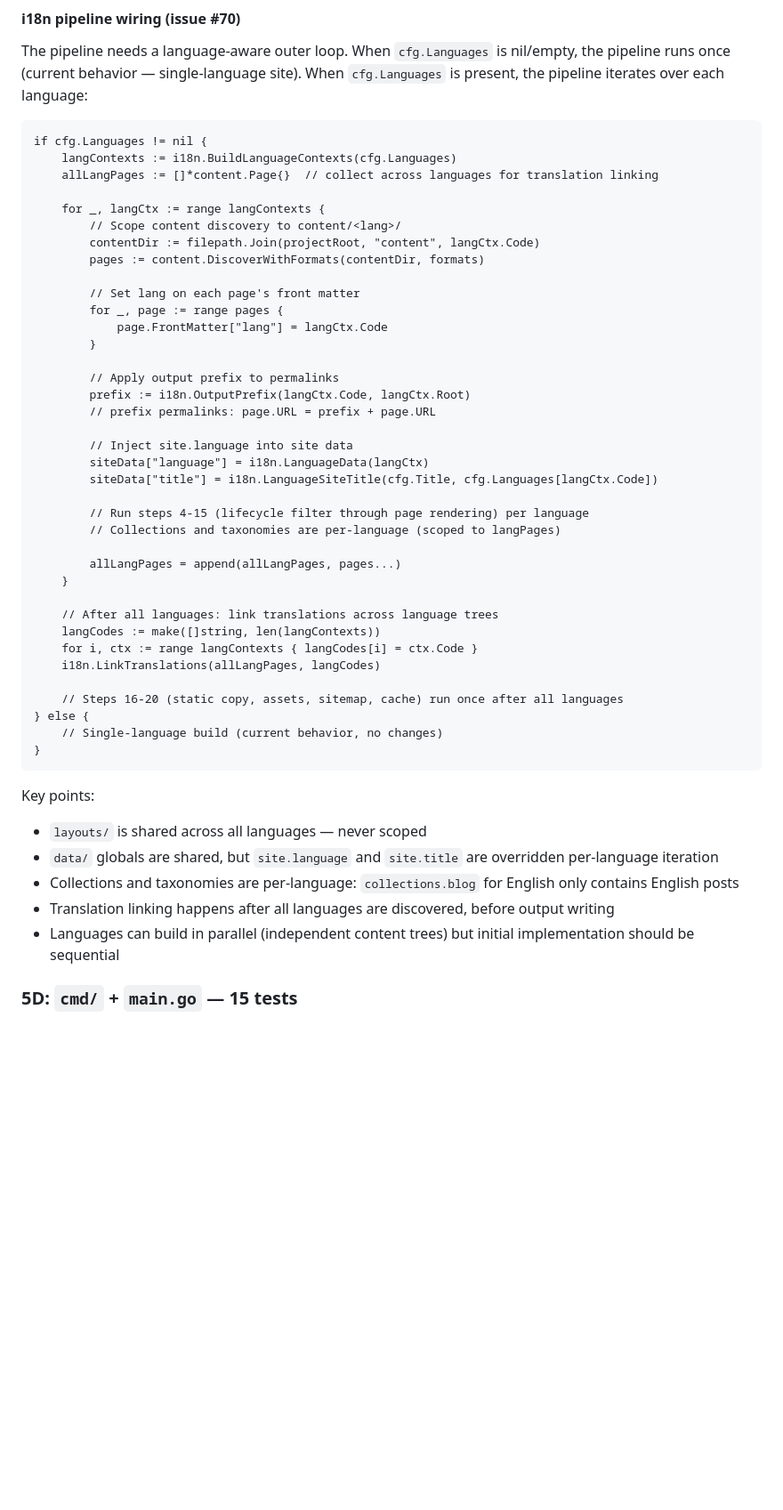
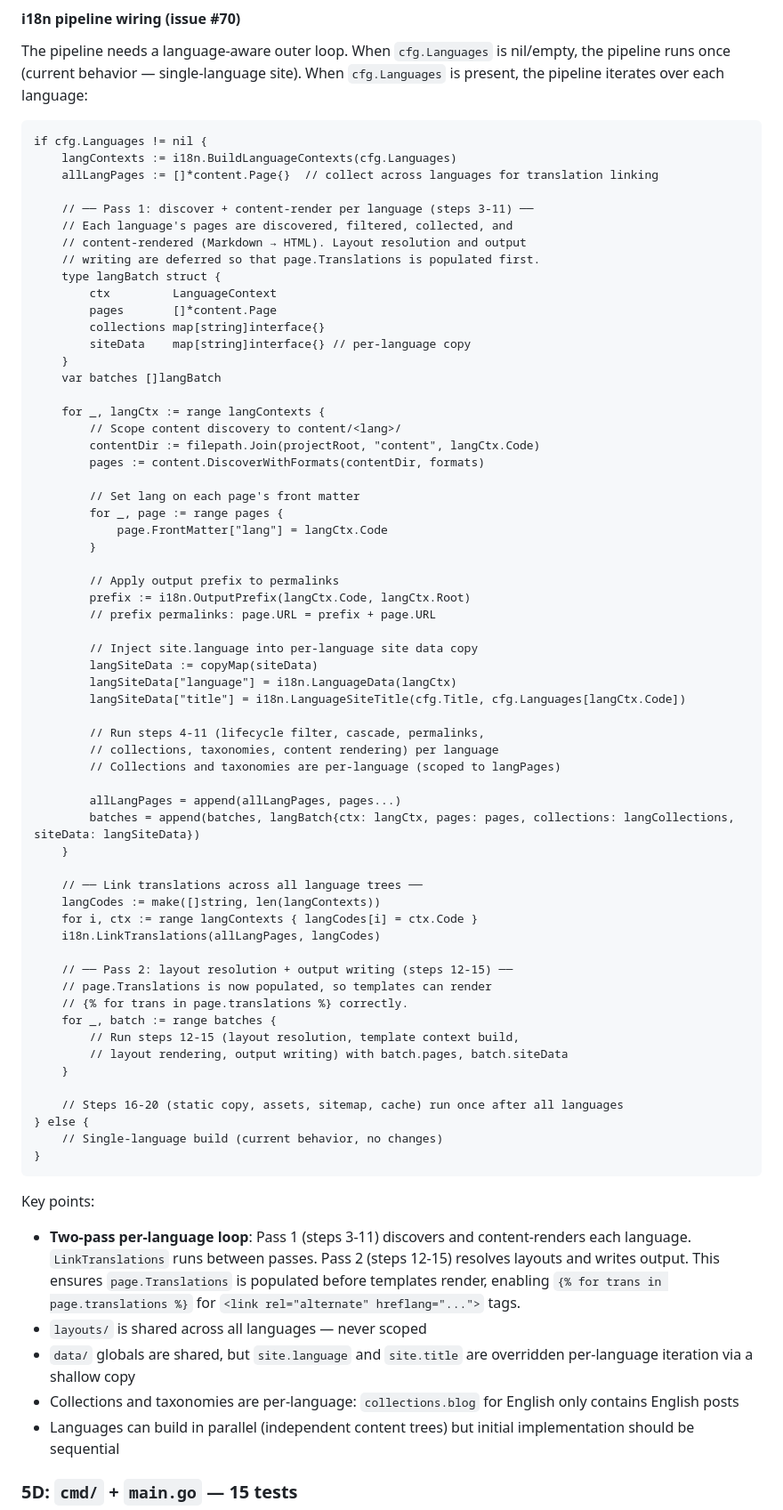
Before and after one commit to zeroedin/alloy, a Markdown page: plans/IMPLEMENTATION.md, the part around one of its changes. Shown at 89% size. Drawn GitHub-style; blank space fills up the shorter version.

Commit message:
fix(spec): split i18n pipeline into two-pass loop for translation linking
The pseudocode ran steps 4-15 (including layout rendering) per language
before calling LinkTranslations, leaving page.Translations empty during
template rendering. Split into Pass 1 (steps 3-11: discover + content
render) and Pass 2 (steps 12-15: layout + output) with LinkTranslations
between, so templates can access page.translations for hreflang links.

Addresses PR #79 review feedback.

Co-Authored-By: Claude Opus 4.6 <noreply@anthropic.com>

````diff
--- a/plans/IMPLEMENTATION.md
+++ b/plans/IMPLEMENTATION.md
@@ -303,6 +303,18 @@ if cfg.Languages != nil {
     langContexts := i18n.BuildLanguageContexts(cfg.Languages)
     allLangPages := []*content.Page{}  // collect across languages for translation linking
 
+    // ── Pass 1: discover + content-render per language (steps 3-11) ──
+    // Each language's pages are discovered, filtered, collected, and
+    // content-rendered (Markdown → HTML). Layout resolution and output
+    // writing are deferred so that page.Translations is populated first.
+    type langBatch struct {
+        ctx         LanguageContext
+        pages       []*content.Page
+        collections map[string]interface{}
+        siteData    map[string]interface{} // per-language copy
+    }
+    var batches []langBatch
+
     for _, langCtx := range langContexts {
         // Scope content discovery to content/<lang>/
         contentDir := filepath.Join(projectRoot, "content", langCtx.Code)
@@ -317,20 +329,31 @@ if cfg.Languages != nil {
         prefix := i18n.OutputPrefix(langCtx.Code, langCtx.Root)
         // prefix permalinks: page.URL = prefix + page.URL
 
-        // Inject site.language into site data
-        siteData["language"] = i18n.LanguageData(langCtx)
-        siteData["title"] = i18n.LanguageSiteTitle(cfg.Title, cfg.Languages[langCtx.Code])
+        // Inject site.language into per-language site data copy
+        langSiteData := copyMap(siteData)
+        langSiteData["language"] = i18n.LanguageData(langCtx)
+        langSiteData["title"] = i18n.LanguageSiteTitle(cfg.Title, cfg.Languages[langCtx.Code])
 
-        // Run steps 4-15 (lifecycle filter through page rendering) per language
+        // Run steps 4-11 (lifecycle filter, cascade, permalinks,
+        // collections, taxonomies, content rendering) per language
         // Collections and taxonomies are per-language (scoped to langPages)
 
         allLangPages = append(allLangPages, pages...)
+        batches = append(batches, langBatch{ctx: langCtx, pages: pages, collections: langCollections, siteData: langSiteData})
     }
 
-    // After all languages: link translations across language trees
+    // ── Link translations across all language trees ──
     langCodes := make([]string, len(langContexts))
     for i, ctx := range langContexts { langCodes[i] = ctx.Code }
     i18n.LinkTranslations(allLangPages, langCodes)
+
+    // ── Pass 2: layout resolution + output writing (steps 12-15) ──
+    // page.Translations is now populated, so templates can render
+    // {% for trans in page.translations %} correctly.
+    for _, batch := range batches {
+        // Run steps 12-15 (layout resolution, template context build,
+        // layout rendering, output writing) with batch.pages, batch.siteData
+    }
 
     // Steps 16-20 (static copy, assets, sitemap, cache) run once after all languages
 } else {
@@ -339,10 +362,10 @@ if cfg.Languages != nil {
 ```
 
 Key points:
+- **Two-pass per-language loop**: Pass 1 (steps 3-11) discovers and content-renders each language. `LinkTranslations` runs between passes. Pass 2 (steps 12-15) resolves layouts and writes output. This ensures `page.Translations` is populated before templates render, enabling `{% for trans in page.translations %}` for `<link rel="alternate" hreflang="...">` tags.
 - `layouts/` is shared across all languages — never scoped
-- `data/` globals are shared, but `site.language` and `site.title` are overridden per-language iteration
+- `data/` globals are shared, but `site.language` and `site.title` are overridden per-language iteration via a shallow copy
 - Collections and taxonomies are per-language: `collections.blog` for English only contains English posts
-- Translation linking happens after all languages are discovered, before output writing
 - Languages can build in parallel (independent content trees) but initial implementation should be sequential
 
 ### 5D: `cmd/` + `main.go` — 15 tests
````
Also changed, not shown: other parts of plans/IMPLEMENTATION.md (+1 -1 lines).
